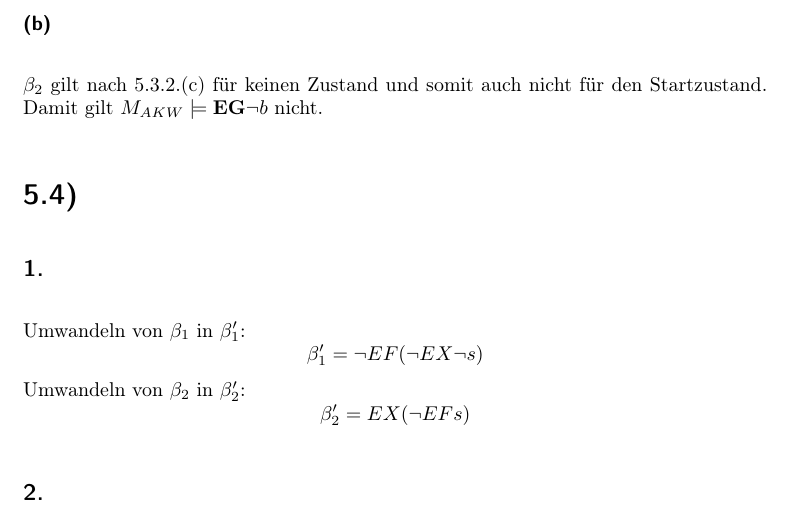
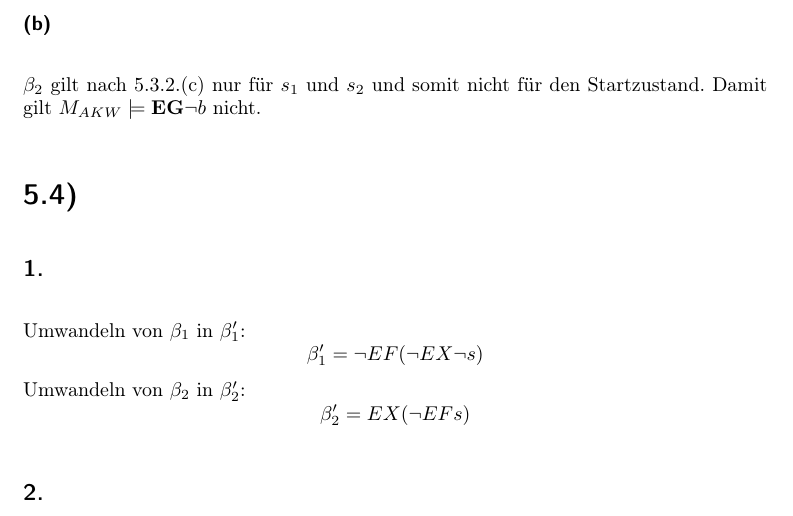
Before and after one commit to 2martens/uni, a LaTeX document (fgi2/Blatt5/Aufgabenblatt5.tex): part of page 3 of 3, cut so that both start at the same text. Compiled offline with pdfLaTeX.

Commit message:
FGI2: 5.3.3 korrigiert

```diff
--- a/fgi2/Blatt5/Aufgabenblatt5.tex
+++ b/fgi2/Blatt5/Aufgabenblatt5.tex
@@ -109,7 +109,7 @@
 		\subsubsection{}
 		\(\beta _{1}\) gilt nach 5.3.2.(b) für alle Zustände und somit auch für den Startzustand. Damit gilt \(M_{AKW} \models \textbf{AGEX}(s \vee g)\).
 		\subsubsection{}
-		\(\beta _{2}\) gilt nach 5.3.2.(c) für keinen Zustand und somit auch nicht für den Startzustand. Damit gilt \(M_{AKW} \models \textbf{EG}\lnot b\) nicht.
+		\(\beta _{2}\) gilt nach 5.3.2.(c) nur für \(s_{1}\) und \(s_{2}\) und somit nicht für den Startzustand. Damit gilt \(M_{AKW} \models \textbf{EG}\lnot b\) nicht.
 \section{} %4.4
 	\subsection{}
 	Umwandeln von \(\beta _{1}\) in \(\beta '_{1}\):
```
